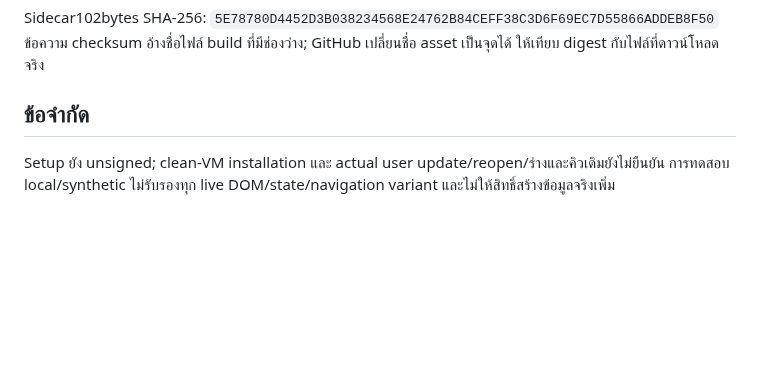
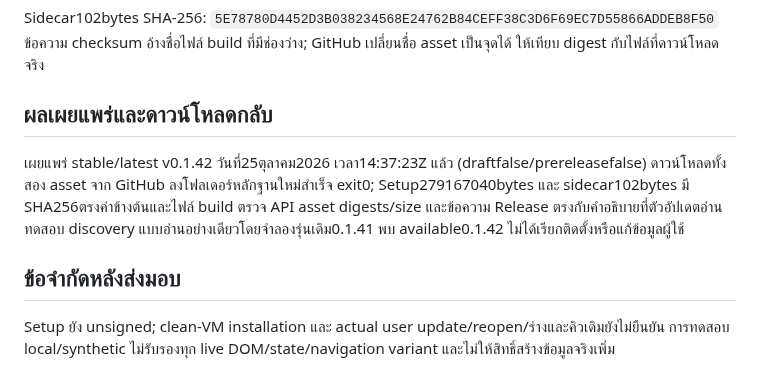
Before and after one commit to momozxmo/tool-cabal-local, a Markdown page: docs/VERIFICATION_v0.1.42.md, the part around the change. GitHub-like rendering; blank space fills up the shorter version.

Commit message:
Record successful v0.1.42 public download verification

```diff
--- a/docs/VERIFICATION_v0.1.42.md
+++ b/docs/VERIFICATION_v0.1.42.md
@@ -34,7 +34,14 @@ DFA19F814791C221A0BBCBC1C523A663B6EB7C5B47F3E446BE961A7D741D0343
 Sidecar102bytes SHA-256: `5E78780D4452D3B038234568E24762B84CEFF38C3D6F69EC7D55866ADDEB8F50`
 ข้อความ checksum อ้างชื่อไฟล์ build ที่มีช่องว่าง; GitHub เปลี่ยนชื่อ asset เป็นจุดได้ ให้เทียบ digest กับไฟล์ที่ดาวน์โหลดจริง
 
-## ข้อจำกัด
+## ผลเผยแพร่และดาวน์โหลดกลับ
+
+เผยแพร่ stable/latest v0.1.42 วันที่25ตุลาคม2026 เวลา14:37:23Z แล้ว (draftfalse/prereleasefalse)
+ดาวน์โหลดทั้งสอง asset จาก GitHub ลงโฟลเดอร์หลักฐานใหม่สำเร็จ exit0; Setup279167040bytes และ sidecar102bytes มี SHA256ตรงค่าข้างต้นและไฟล์ build
+ตรวจ API asset digests/size และข้อความ Release ตรงกับคำอธิบายที่ตัวอัปเดตอ่าน
+ทดสอบ discovery แบบอ่านอย่างเดียวโดยจำลองรุ่นเดิม0.1.41 พบ available0.1.42 ไม่ได้เรียกติดตั้งหรือแก้ข้อมูลผู้ใช้
+
+## ข้อจำกัดหลังส่งมอบ
 
 Setup ยัง unsigned; clean-VM installation และ actual user update/reopen/ร่างและคิวเดิมยังไม่ยืนยัน
 การทดสอบ local/synthetic ไม่รับรองทุก live DOM/state/navigation variant และไม่ให้สิทธิ์สร้างข้อมูลจริงเพิ่ม
```
